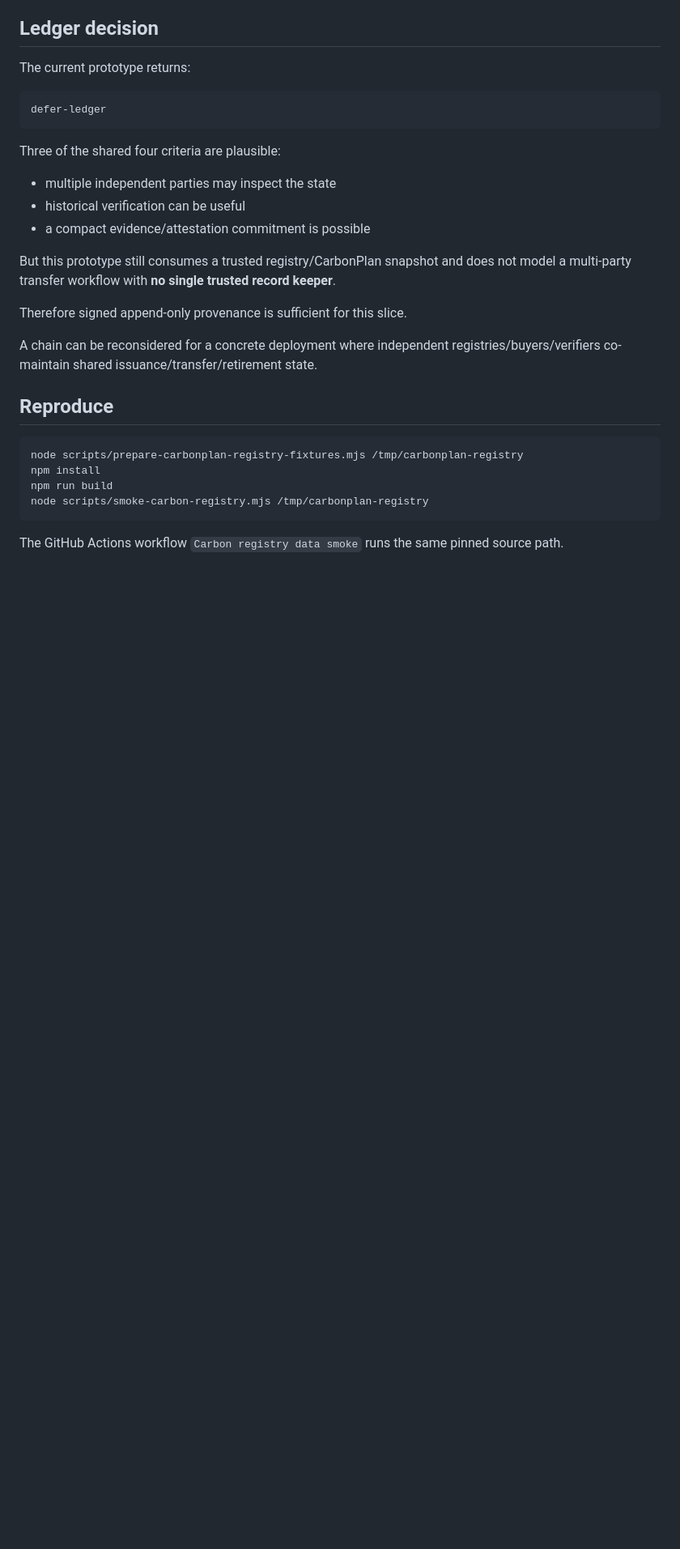
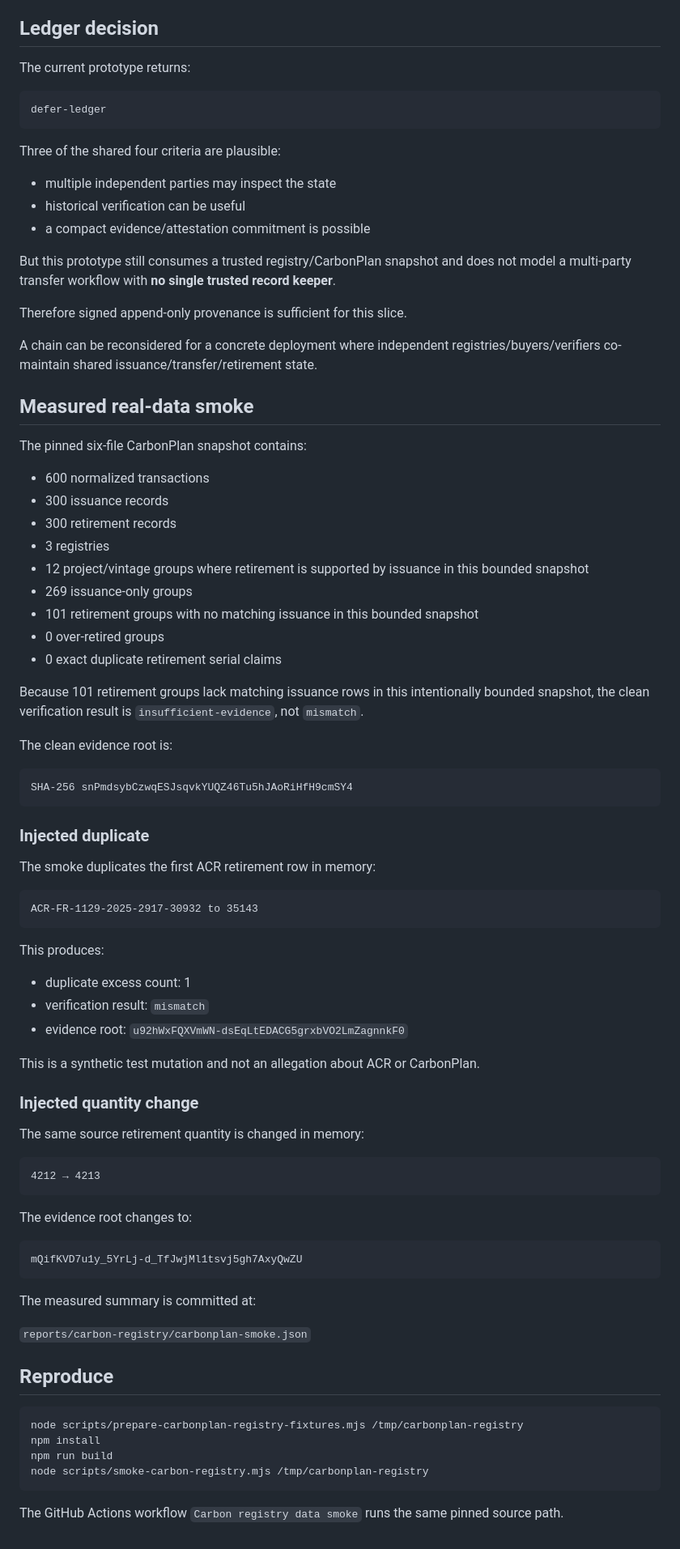
Before and after one commit to helenkwok/grounding-climate, a Markdown page: docs/carbon-registry.md, the part around the change. Shown at 81% size. Rendered like a GitHub page; blank space fills up the shorter version.

Commit message:
docs(carbon): add measured reconciliation results

````diff
--- a/docs/carbon-registry.md
+++ b/docs/carbon-registry.md
@@ -166,6 +166,62 @@ Therefore signed append-only provenance is sufficient for this slice.
 
 A chain can be reconsidered for a concrete deployment where independent registries/buyers/verifiers co-maintain shared issuance/transfer/retirement state.
 
+## Measured real-data smoke
+
+The pinned six-file CarbonPlan snapshot contains:
+
+- 600 normalized transactions
+- 300 issuance records
+- 300 retirement records
+- 3 registries
+- 12 project/vintage groups where retirement is supported by issuance in this bounded snapshot
+- 269 issuance-only groups
+- 101 retirement groups with no matching issuance in this bounded snapshot
+- 0 over-retired groups
+- 0 exact duplicate retirement serial claims
+
+Because 101 retirement groups lack matching issuance rows in this intentionally bounded snapshot, the clean verification result is `insufficient-evidence`, not `mismatch`.
+
+The clean evidence root is:
+
+```text
+SHA-256 snPmdsybCzwqESJsqvkYUQZ46Tu5hJAoRiHfH9cmSY4
+```
+
+### Injected duplicate
+
+The smoke duplicates the first ACR retirement row in memory:
+
+```text
+ACR-FR-1129-2025-2917-30932 to 35143
+```
+
+This produces:
+
+- duplicate excess count: 1
+- verification result: `mismatch`
+- evidence root: `u92hWxFQXVmWN-dsEqLtEDACG5grxbVO2LmZagnnkF0`
+
+This is a synthetic test mutation and not an allegation about ACR or CarbonPlan.
+
+### Injected quantity change
+
+The same source retirement quantity is changed in memory:
+
+```text
+4212 → 4213
+```
+
+The evidence root changes to:
+
+```text
+mQifKVD7u1y_5YrLj-d_TfJwjMl1tsvj5gh7AxyQwZU
+```
+
+The measured summary is committed at:
+
+`reports/carbon-registry/carbonplan-smoke.json`
+
 ## Reproduce
 
 ```bash
````
